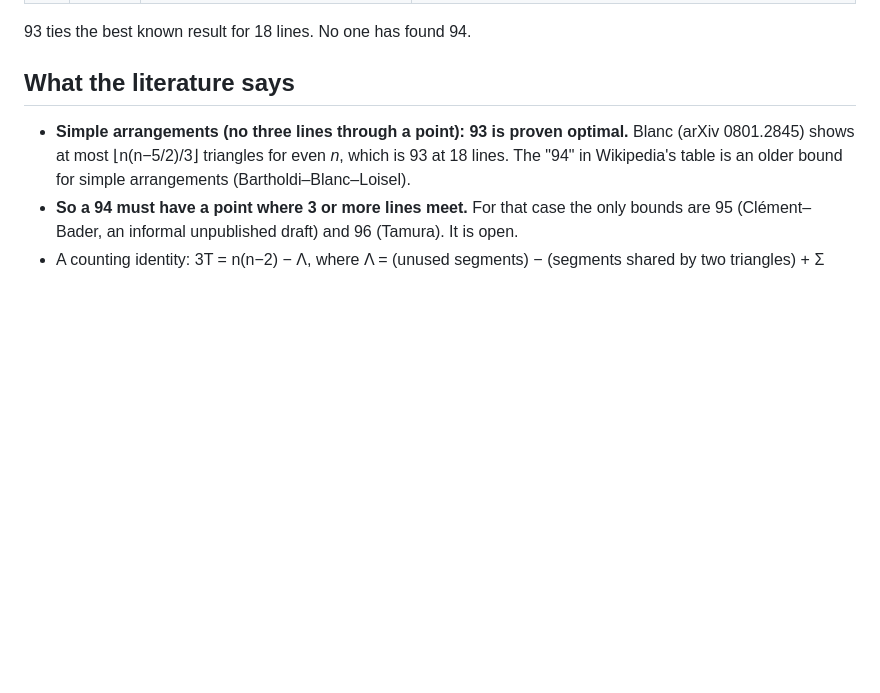
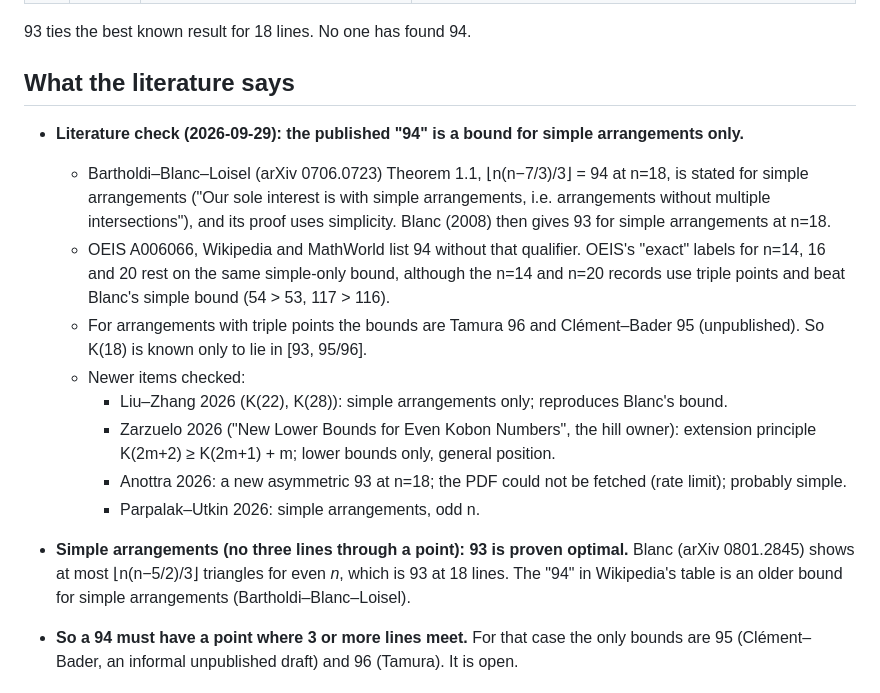
Before and after one commit to srirangam-r/kobon_triangles, a Markdown page: SUMMARY.md, the part around the change. GitHub-like rendering; blank space fills up the shorter version.

Commit message:
SUMMARY: the published 94 is a simple-arrangement bound (BBL Thm 1.1); literature check of 2026 items
Co-Authored-By: Claude Opus 5.5 (1M context) <noreply@anthropic.com>

```diff
--- a/SUMMARY.md
+++ b/SUMMARY.md
@@ -22,6 +22,23 @@ default is 18.
 93 ties the best known result for 18 lines. No one has found 94.
 
 ## What the literature says
+
+- **Literature check (2026-09-29): the published "94" is a bound for simple arrangements only.**
+  - Bartholdi–Blanc–Loisel (arXiv 0706.0723) Theorem 1.1, ⌊n(n−7/3)/3⌋ = 94 at n=18, is stated for simple
+    arrangements ("Our sole interest is with simple arrangements, i.e. arrangements without multiple
+    intersections"), and its proof uses simplicity. Blanc (2008) then gives 93 for simple arrangements at n=18.
+  - OEIS A006066, Wikipedia and MathWorld list 94 without that qualifier. OEIS's "exact" labels for n=14, 16 and 20
+    rest on the same simple-only bound, although the n=14 and n=20 records use triple points and beat Blanc's
+    simple bound (54 > 53, 117 > 116).
+  - For arrangements with triple points the bounds are Tamura 96 and Clément–Bader 95 (unpublished). So K(18) is
+    known only to lie in [93, 95/96].
+  - Newer items checked:
+    - Liu–Zhang 2026 (K(22), K(28)): simple arrangements only; reproduces Blanc's bound.
+    - Zarzuelo 2026 ("New Lower Bounds for Even Kobon Numbers", the hill owner): extension principle
+      K(2m+2) ≥ K(2m+1) + m; lower bounds only, general position.
+    - Anottra 2026: a new asymmetric 93 at n=18; the PDF could not be fetched (rate limit); probably simple.
+    - Parpalak–Utkin 2026: simple arrangements, odd n.
+
 
 - **Simple arrangements (no three lines through a point): 93 is proven optimal.**
   Blanc (arXiv 0801.2845) shows at most ⌊n(n−5/2)/3⌋ triangles for even *n*, which is
```
